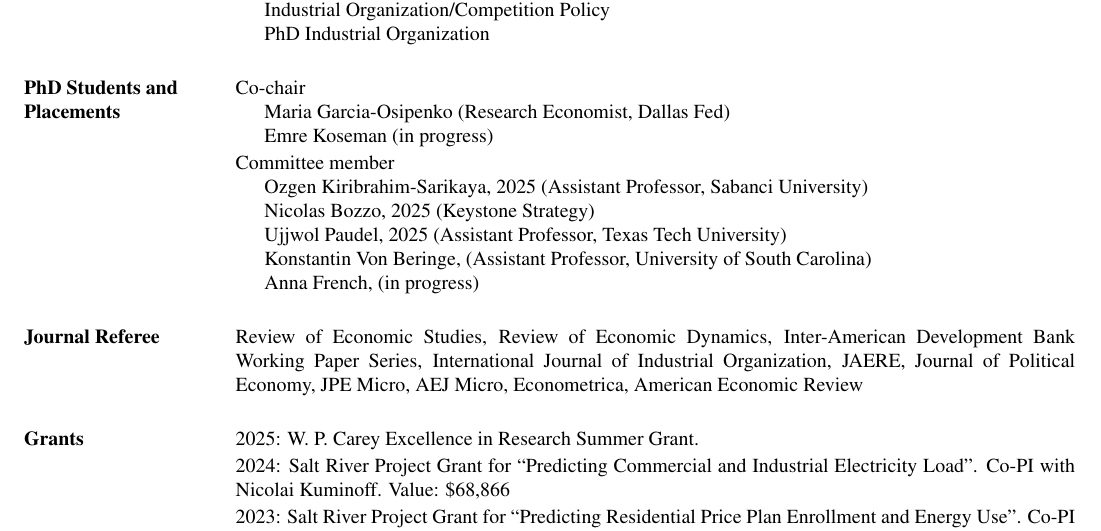
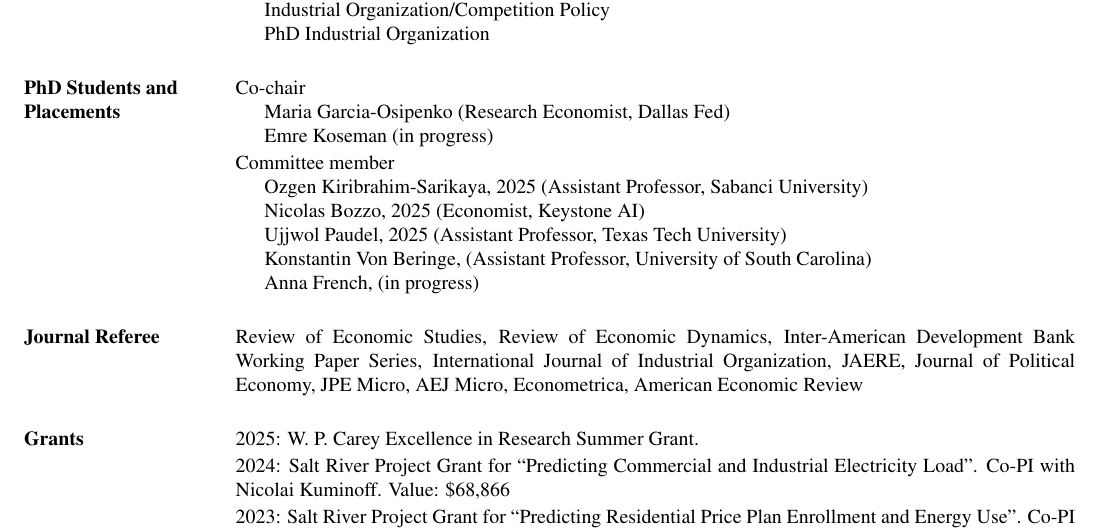
Before and after one commit to nvreug/nvreug.github.io, a LaTeX CV (cv/cv.tex): part of page 2 of 2, cut so that both start at the same text. The pictures show the PDF file paper/cv.pdf that the author committed with the source.

Commit message:
Update CV: Nicolas Bozzo placement to Keystone AI
Co-Authored-By: Claude Opus 4.6 <noreply@anthropic.com>

```diff
--- a/cv/cv.tex
+++ b/cv/cv.tex
@@ -186,7 +186,7 @@ Evidence from the Offshore Oil and Gas Industry''} Accepted at the \textbf{RAND
     \item[] Committee member
 	\begin{list2}
 		\item[] Ozgen Kiribrahim-Sarikaya, 2025 (Assistant Professor, Sabanci University)
-		\item[] Nicolas Bozzo, 2025 (Keystone Strategy)
+		\item[] Nicolas Bozzo, 2025 (Economist, Keystone AI)
         \item[] Ujjwol Paudel, 2025 (Assistant Professor, Texas Tech University)
         \item[] Konstantin Von Beringe, (Assistant Professor, University of South Carolina)
         \item[] Anna French, (in progress)
```
Also changed, not shown: paper/cv.pdf.
